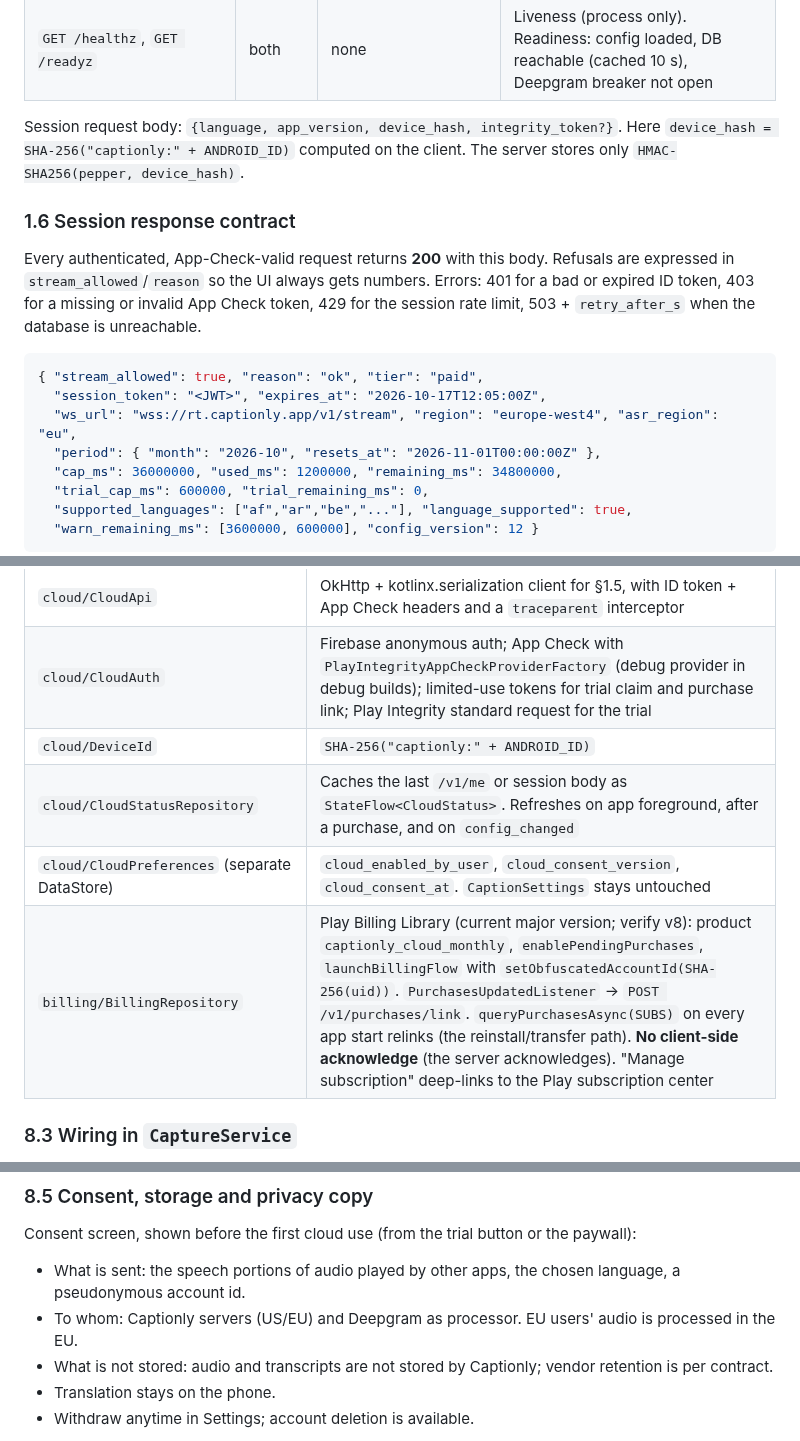
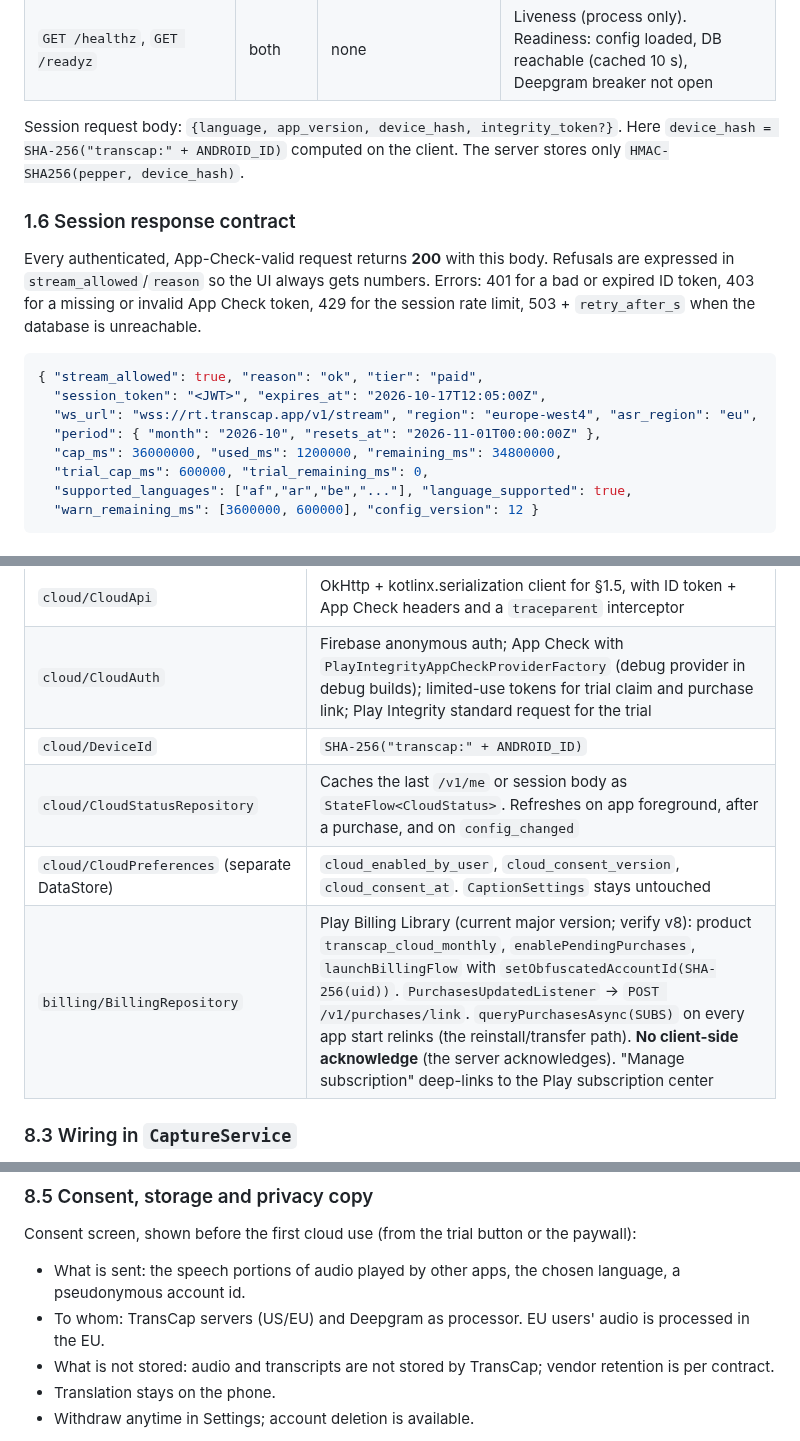
Before and after one commit to idarkdeveloper/Voice-caption, a Markdown page: docs/design/2026-10-17-paid-tier-backend-design.md, 3 parts joined by grey strips. GitHub-like rendering.

````diff
--- a/docs/design/2026-10-17-paid-tier-backend-design.md
+++ b/docs/design/2026-10-17-paid-tier-backend-design.md
@@ -141,7 +141,7 @@ Cut order if the soak measurements disappoint (no client change in either case:
 | `POST /v1/internal/reconcile` | billing | Cloud Scheduler OIDC | Daily subscription reconcile, acknowledgement retry, retention purge |
 | `GET /healthz`, `GET /readyz` | both | none | Liveness (process only). Readiness: config loaded, DB reachable (cached 10 s), Deepgram breaker not open |
 
-Session request body: `{language, app_version, device_hash, integrity_token?}`. Here `device_hash = SHA-256("captionly:" + ANDROID_ID)` computed on the client. The server stores only `HMAC-SHA256(pepper, device_hash)`.
+Session request body: `{language, app_version, device_hash, integrity_token?}`. Here `device_hash = SHA-256("transcap:" + ANDROID_ID)` computed on the client. The server stores only `HMAC-SHA256(pepper, device_hash)`.
 
 ### 1.6 Session response contract
 
@@ -150,7 +150,7 @@ Every authenticated, App-Check-valid request returns **200** with this body. Ref
 ```json
 { "stream_allowed": true, "reason": "ok", "tier": "paid",
   "session_token": "<JWT>", "expires_at": "2026-10-17T12:05:00Z",
-  "ws_url": "wss://rt.captionly.app/v1/stream", "region": "europe-west4", "asr_region": "eu",
+  "ws_url": "wss://rt.transcap.app/v1/stream", "region": "europe-west4", "asr_region": "eu",
   "period": { "month": "2026-10", "resets_at": "2026-11-01T00:00:00Z" },
   "cap_ms": 36000000, "used_ms": 1200000, "remaining_ms": 34800000,
   "trial_cap_ms": 600000, "trial_remaining_ms": 0,
@@ -566,10 +566,10 @@ Channel drops (`DROP_OLDEST`, capacity 4) still work. A dropped job's segment wa
 | `asr/FallbackSpeechRecognizer : StreamingSpeechRecognizer` | Wraps cloud + `WhisperLocal`. State machine: `CLOUD` → `LOCAL_RETRY(backoff)` → `CLOUD`, or `LOCAL_FINAL(reason)` for 4002/4003/4004/4029/4400. **Any** cloud failure on a segment (timeout, close, empty `complete:false`) is re-done with `WhisperLocal.transcribe(segment.samples)`, so no caption is lost. Exposes `cloudState: StateFlow<CloudRunState>` for the overlay and UI. Cloud errors are absorbed, so `RecognizerFailureTracker` (`service/RecognizerFailureTracker.kt`) still counts only on-device failures |
 | `cloud/CloudApi` | OkHttp + kotlinx.serialization client for §1.5, with ID token + App Check headers and a `traceparent` interceptor |
 | `cloud/CloudAuth` | Firebase anonymous auth; App Check with `PlayIntegrityAppCheckProviderFactory` (debug provider in debug builds); limited-use tokens for trial claim and purchase link; Play Integrity standard request for the trial |
-| `cloud/DeviceId` | `SHA-256("captionly:" + ANDROID_ID)` |
+| `cloud/DeviceId` | `SHA-256("transcap:" + ANDROID_ID)` |
 | `cloud/CloudStatusRepository` | Caches the last `/v1/me` or session body as `StateFlow<CloudStatus>`. Refreshes on app foreground, after a purchase, and on `config_changed` |
 | `cloud/CloudPreferences` (separate DataStore) | `cloud_enabled_by_user`, `cloud_consent_version`, `cloud_consent_at`. `CaptionSettings` stays untouched |
-| `billing/BillingRepository` | Play Billing Library (current major version; verify v8): product `captionly_cloud_monthly`, `enablePendingPurchases`, `launchBillingFlow` with `setObfuscatedAccountId(SHA-256(uid))`. `PurchasesUpdatedListener` → `POST /v1/purchases/link`. `queryPurchasesAsync(SUBS)` on every app start relinks (the reinstall/transfer path). **No client-side acknowledge** (the server acknowledges). "Manage subscription" deep-links to the Play subscription center |
+| `billing/BillingRepository` | Play Billing Library (current major version; verify v8): product `transcap_cloud_monthly`, `enablePendingPurchases`, `launchBillingFlow` with `setObfuscatedAccountId(SHA-256(uid))`. `PurchasesUpdatedListener` → `POST /v1/purchases/link`. `queryPurchasesAsync(SUBS)` on every app start relinks (the reinstall/transfer path). **No client-side acknowledge** (the server acknowledges). "Manage subscription" deep-links to the Play subscription center |
 
 ### 8.3 Wiring in `CaptureService`
 
@@ -593,8 +593,8 @@ Channel drops (`DROP_OLDEST`, capacity 4) still work. A dropped job's segment wa
 
 Consent screen, shown before the first cloud use (from the trial button or the paywall):
 - What is sent: the speech portions of audio played by other apps, the chosen language, a pseudonymous account id.
-- To whom: Captionly servers (US/EU) and Deepgram as processor. EU users' audio is processed in the EU.
-- What is not stored: audio and transcripts are not stored by Captionly; vendor retention is per contract.
+- To whom: TransCap servers (US/EU) and Deepgram as processor. EU users' audio is processed in the EU.
+- What is not stored: audio and transcripts are not stored by TransCap; vendor retention is per contract.
 - Translation stays on the phone.
 - Withdraw anytime in Settings; account deletion is available.
 
````
Also changed, not shown: other parts of docs/design/2026-10-17-paid-tier-backend-design.md (+2 -2 lines), DESIGN.md (added, +222 -0 lines), docs/benchmarks/free-tier.md (+2 -2 lines), docs/design/2026-10-17-transcap-app-design-v2.md (renamed from docs/design/2026-10-17-captionly-app-design-v2.md, +17 -18 lines), docs/design/img/captionly-design-v2.png (deleted), docs/design/img/transcap-design-v2.png (added), 12 other files.
